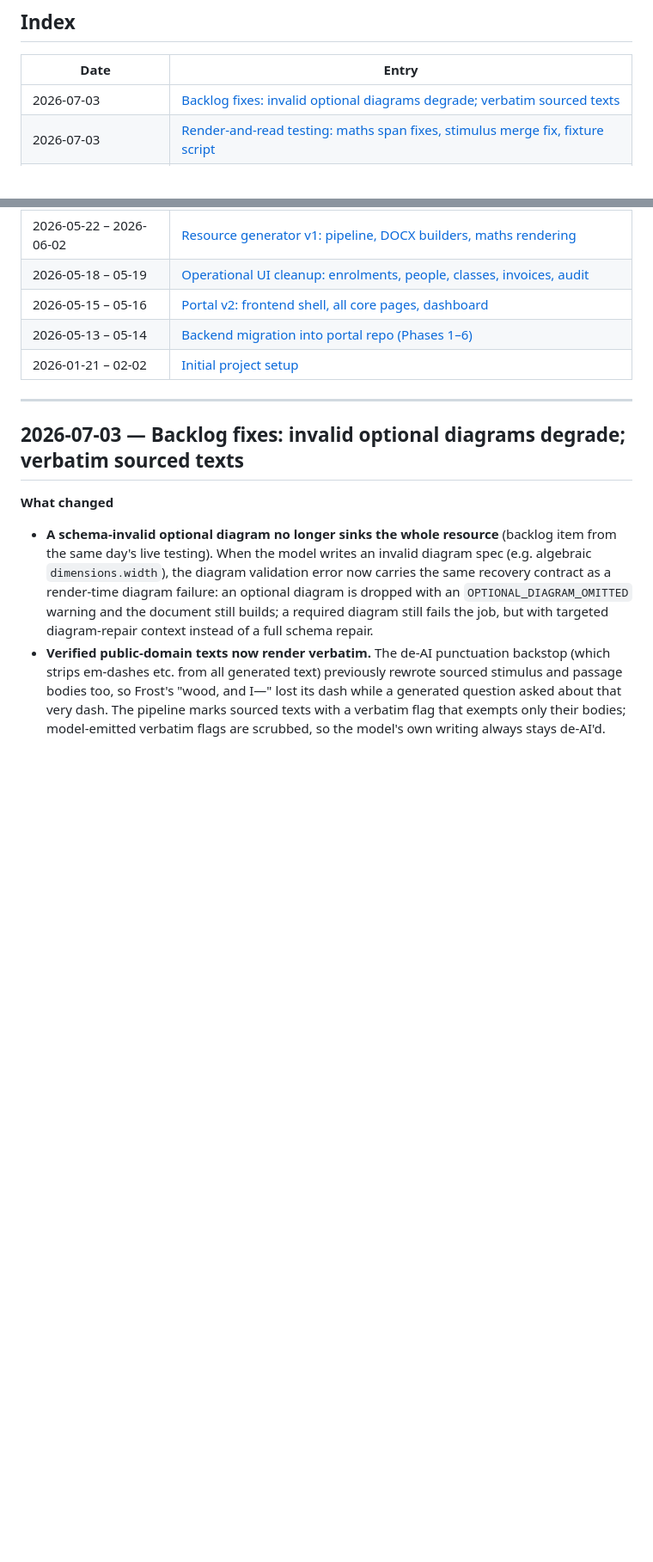
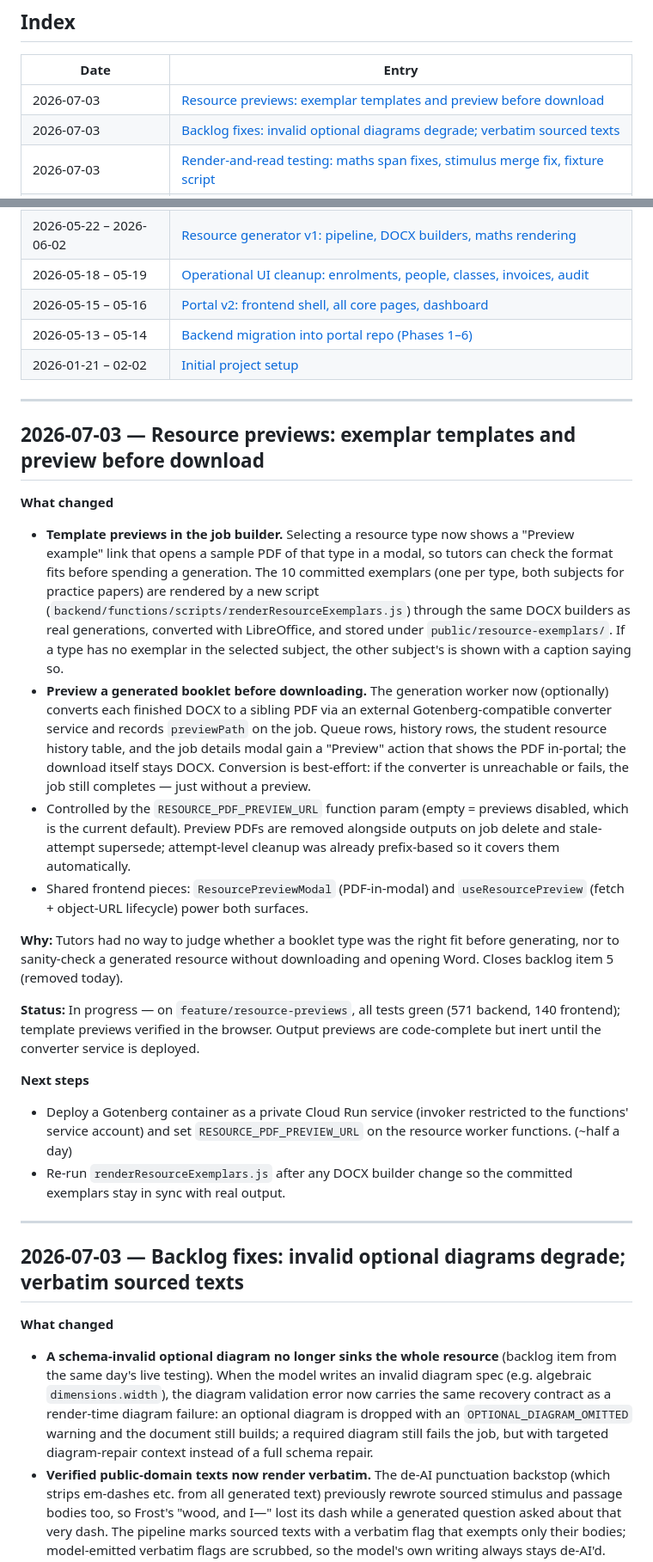
Before and after one commit to tsowmi03/tenacity-platform, a Markdown page: apps/admin-portal/log.md, 2 parts joined by grey strips. Shown at 86% size. GitHub-like rendering; blank space fills up the shorter version.

Commit message:
Log the resource previews work and close backlog item 5
Co-Authored-By: Claude Fable 5 <noreply@anthropic.com>

```diff
--- a/apps/admin-portal/log.md
+++ b/apps/admin-portal/log.md
@@ -31,6 +31,7 @@ them.
 
 | Date | Entry |
 |---|---|
+| 2026-07-03 | [Resource previews: exemplar templates and preview before download](#2026-07-03--resource-previews-exemplar-templates-and-preview-before-download) |
 | 2026-07-03 | [Backlog fixes: invalid optional diagrams degrade; verbatim sourced texts](#2026-07-03--backlog-fixes-invalid-optional-diagrams-degrade-verbatim-sourced-texts) |
 | 2026-07-03 | [Render-and-read testing: maths span fixes, stimulus merge fix, fixture script](#2026-07-03--render-and-read-testing-maths-span-fixes-stimulus-merge-fix-fixture-script) |
 | 2026-07-02 | [Stimulus sourcing works with uploaded reference files; excerpting + fetch reliability](#2026-07-02--stimulus-sourcing-works-with-uploaded-reference-files-excerpting--fetch-reliability) |
@@ -54,6 +55,51 @@ them.
 | 2026-05-15 – 05-16 | [Portal v2: frontend shell, all core pages, dashboard](#2026-05-15--05-16--portal-v2-frontend-shell-all-core-pages-dashboard) |
 | 2026-05-13 – 05-14 | [Backend migration into portal repo (Phases 1–6)](#2026-05-13--05-14--backend-migration-into-portal-repo-phases-16) |
 | 2026-01-21 – 02-02 | [Initial project setup](#2026-01-21--02-02--initial-project-setup) |
+
+---
+
+## 2026-07-03 — Resource previews: exemplar templates and preview before download
+
+**What changed**
+- **Template previews in the job builder.** Selecting a resource type now
+  shows a "Preview example" link that opens a sample PDF of that type in a
+  modal, so tutors can check the format fits before spending a generation.
+  The 10 committed exemplars (one per type, both subjects for practice
+  papers) are rendered by a new script
+  (`backend/functions/scripts/renderResourceExemplars.js`) through the same
+  DOCX builders as real generations, converted with LibreOffice, and stored
+  under `public/resource-exemplars/`. If a type has no exemplar in the
+  selected subject, the other subject's is shown with a caption saying so.
+- **Preview a generated booklet before downloading.** The generation worker
+  now (optionally) converts each finished DOCX to a sibling PDF via an
+  external Gotenberg-compatible converter service and records `previewPath`
+  on the job. Queue rows, history rows, the student resource history table,
+  and the job details modal gain a "Preview" action that shows the PDF
+  in-portal; the download itself stays DOCX. Conversion is best-effort: if
+  the converter is unreachable or fails, the job still completes — just
+  without a preview.
+- Controlled by the `RESOURCE_PDF_PREVIEW_URL` function param (empty =
+  previews disabled, which is the current default). Preview PDFs are removed
+  alongside outputs on job delete and stale-attempt supersede; attempt-level
+  cleanup was already prefix-based so it covers them automatically.
+- Shared frontend pieces: `ResourcePreviewModal` (PDF-in-modal) and
+  `useResourcePreview` (fetch + object-URL lifecycle) power both surfaces.
+
+**Why:** Tutors had no way to judge whether a booklet type was the right fit
+before generating, nor to sanity-check a generated resource without
+downloading and opening Word. Closes backlog item 5 (removed today).
+
+**Status:** In progress — on `feature/resource-previews`, all tests green
+(571 backend, 140 frontend); template previews verified in the browser.
+Output previews are code-complete but inert until the converter service is
+deployed.
+
+**Next steps**
+- Deploy a Gotenberg container as a private Cloud Run service (invoker
+  restricted to the functions' service account) and set
+  `RESOURCE_PDF_PREVIEW_URL` on the resource worker functions. (~half a day)
+- Re-run `renderResourceExemplars.js` after any DOCX builder change so the
+  committed exemplars stay in sync with real output.
 
 ---
 
```
Also changed, not shown: other parts of apps/admin-portal/log.md (+2 -4 lines).
